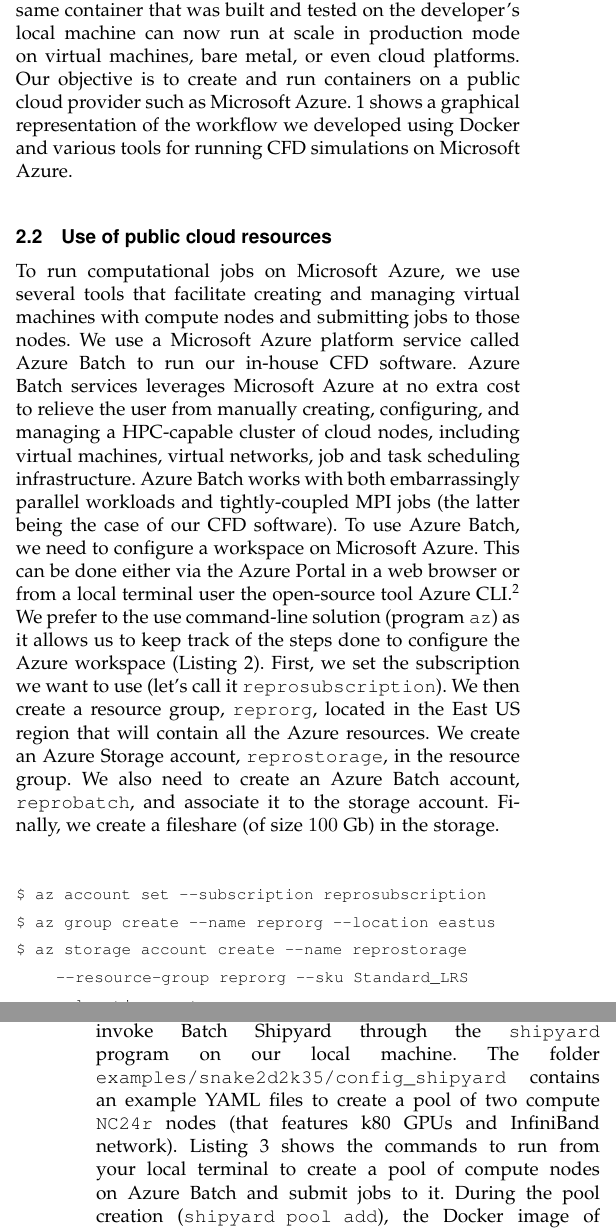
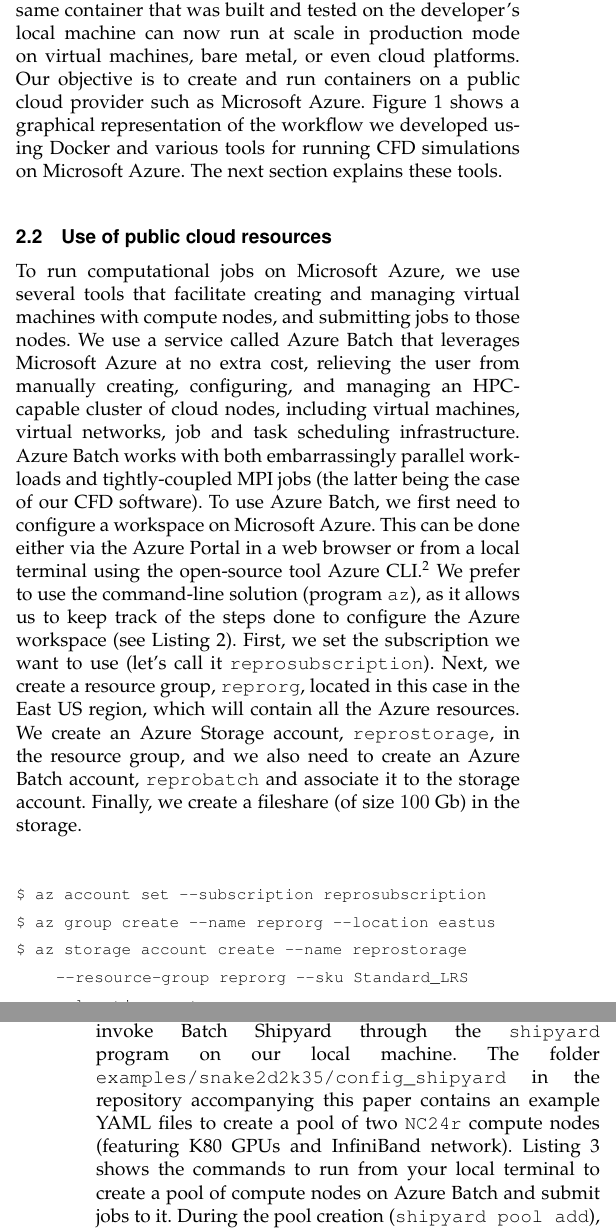
Before and after one commit to barbagroup/cloud-repro, a LaTeX paper (tex/MesnardoBarba2019.tex): two parts of the columns of pages 2 and 3 of 9, joined at a grey line, cut so that both start at the same text. Compiled offline with pdfLaTeX.

Commit message:
more edits to workflow section

```diff
--- a/tex/MesnardoBarba2019.tex
+++ b/tex/MesnardoBarba2019.tex
@@ -145,21 +145,21 @@
 \noindent Anyone can now pull the application image from DockerHub, and create a Docker container to run the CFD application software in a faithfully reproduced local environment.
 The great advantage of container technology is that the same container that was built and tested on the developer's local machine can now run at scale in production mode on virtual machines, bare metal, or even cloud platforms.
 Our objective is to create and run containers on a public cloud provider such as Microsoft Azure.
-\ref{fig:cloud_workflow} shows a graphical representation of the workflow we developed using Docker and various tools for running CFD simulations on Microsoft Azure.
+Figure \ref{fig:cloud_workflow} shows a graphical representation of the workflow we developed using Docker and various tools for running CFD simulations on Microsoft Azure.
+The next section explains these tools.
 
 \subsection{Use of  public cloud resources}
 
-To run computational jobs on Microsoft Azure, we use several tools that facilitate creating and managing virtual machines with compute nodes and submitting jobs to those nodes.
-We use a Microsoft Azure platform service called Azure Batch to run our in-house CFD software.
-Azure Batch services leverages Microsoft Azure at no extra cost to relieve the user from manually creating, configuring, and managing a HPC-capable cluster of cloud nodes, including virtual machines, virtual networks, job and task scheduling infrastructure.
+To run computational jobs on Microsoft Azure, we use several tools that facilitate creating and managing virtual machines with compute nodes, and submitting jobs to those nodes.
+We use a service called Azure Batch that leverages Microsoft Azure at no extra cost, relieving the user from manually creating, configuring, and managing an HPC-capable cluster of cloud nodes, including virtual machines, virtual networks, job and task scheduling infrastructure.
 Azure Batch works with both embarrassingly parallel workloads and tightly-coupled MPI jobs (the latter being the case of our CFD software).
-To use Azure Batch, we need to configure a workspace on Microsoft Azure.
-This can be done either via the Azure Portal in a web browser or from a local terminal user the open-source tool Azure CLI.\footnote{Azure CLI (version 2.0.57): \url{https://github.com/Azure/azure-cli}}
-We prefer to the use command-line solution (program \texttt{az}) as it allows us to keep track of the steps done to configure the Azure workspace (Listing \ref{lst:az_configure}).
+To use Azure Batch, we first need to configure a workspace on Microsoft Azure.
+This can be done either via the Azure Portal in a web browser or from a local terminal using the open-source tool Azure CLI.\footnote{Azure CLI (version 2.0.57): \url{https://github.com/Azure/azure-cli}}
+We prefer to use the command-line solution (program \texttt{az}), as it allows us to keep track of the steps done to configure the Azure workspace (see Listing \ref{lst:az_configure}).
 First, we set the subscription we want to use (let's call it \texttt{reprosubscription}).
-We then create a resource group, \texttt{reprorg}, located in the East US region that will contain all the Azure resources.
-We create an Azure Storage account, \texttt{reprostorage}, in the resource group.
-We also need to create an Azure Batch account, \texttt{reprobatch}, and associate it to the storage account.
+Next, we create a resource group, \texttt{reprorg}, located in this case in the East US region, which will contain all the Azure resources.
+We create an Azure Storage account, \texttt{reprostorage}, in the resource group,
+and we also need to create an Azure Batch account, \texttt{reprobatch} and associate it to the storage account.
 Finally, we create a fileshare (of size $100$ Gb) in the storage.
 
 \begin{lstlisting}[label=lst:az_configure,caption={Configure the workspace on Microsoft Azure.}]
@@ -182,7 +182,7 @@
 \end{itemize}
 
 Once the configuration files are written, we invoke Batch Shipyard through the \texttt{shipyard} program on our local machine.
-The folder \texttt{examples/snake2d2k35/config\_shipyard} contains an example YAML files to create a pool of two compute \texttt{NC24r} nodes (that features k80 GPUs and InfiniBand network).
+The folder \texttt{examples/snake2d2k35/config\_shipyard} in the repository accompanying this paper contains an example YAML files to create a pool of two \texttt{NC24r} compute nodes (featuring K80 GPUs and InfiniBand network).
 Listing \ref{lst:shipyard_run} shows the commands to run from your local terminal to create a pool of compute nodes on Azure Batch and submit jobs to it.
 During the pool creation (\texttt{shipyard pool add}), the Docker image of our CFD application is pulled from the registry to the virtual machines.
 With \texttt{shipyard data ingress}, we can upload input files to the compute nodes.
```
Also changed, not shown: tex/MesnardoBarba2019.tex (2 more changed lines).
